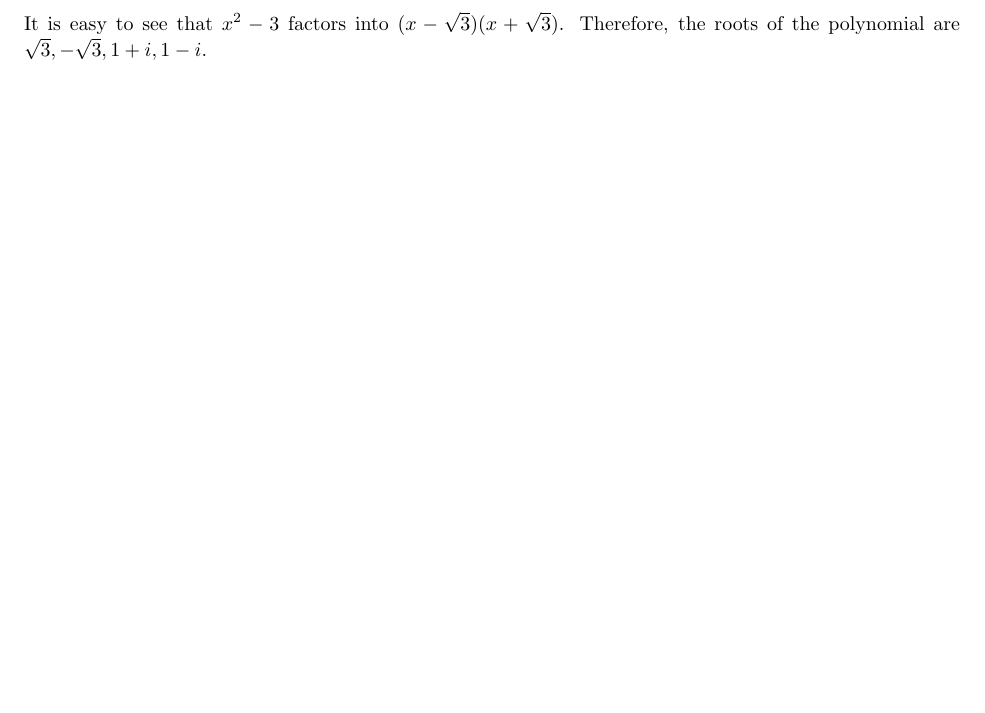
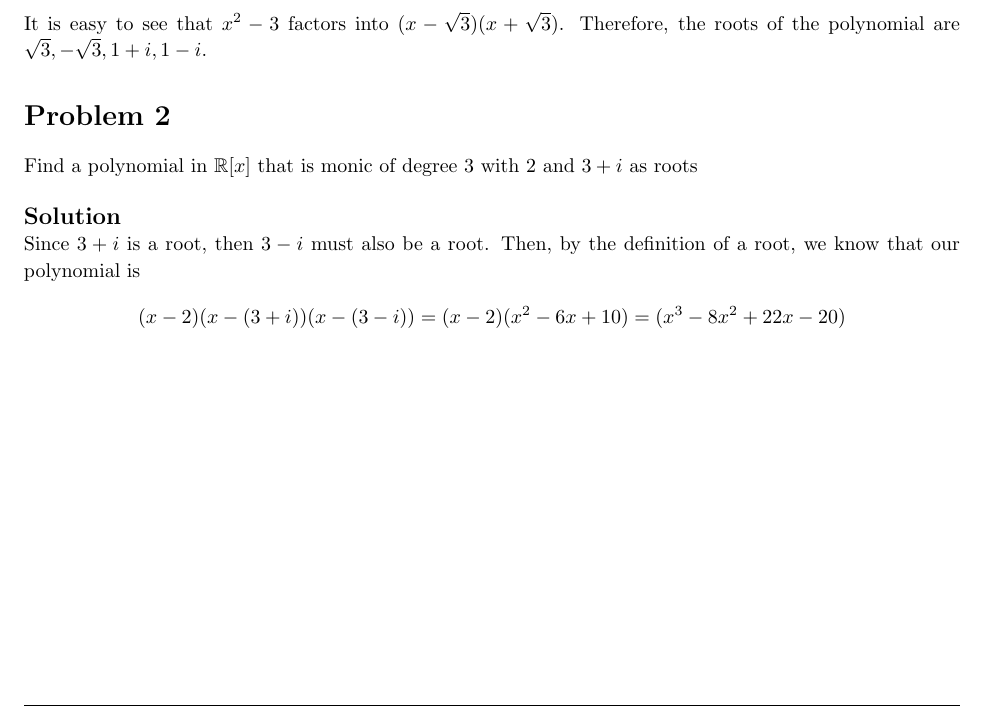
Before and after one commit to sblcook/abstract-algebra, a LaTeX problem sheet (homework5.tex): part of page 3 of 3, cut so that both start at the same text, the shorter picture padded with empty space. Compiled offline with pdfLaTeX.

Commit message:
Solved 4.6 #2

```diff
--- a/homework5.tex
+++ b/homework5.tex
@@ -205,6 +205,16 @@
 
 \end{homeworkProblem}
 
+\begin{homeworkProblem}
+	Find a polynomial in $\mathbb{R}[x]$ that is monic of degree 3 with 2 and $3+i$ as roots\\
+
+	\begin{solution}\\
+		Since $3+i$ is a root, then $3-i$ must also be a root. Then, by the definition of a root, we know that our polynomial is
+		\[(x-2)(x-(3+i))(x-(3-i)) = (x-2)(x^2-6x+10) = (x^3 - 8x^2 + 22x -20)\]
+	\end{solution}
+\end{homeworkProblem}
+
+
 
 \pagebreak
 
```
